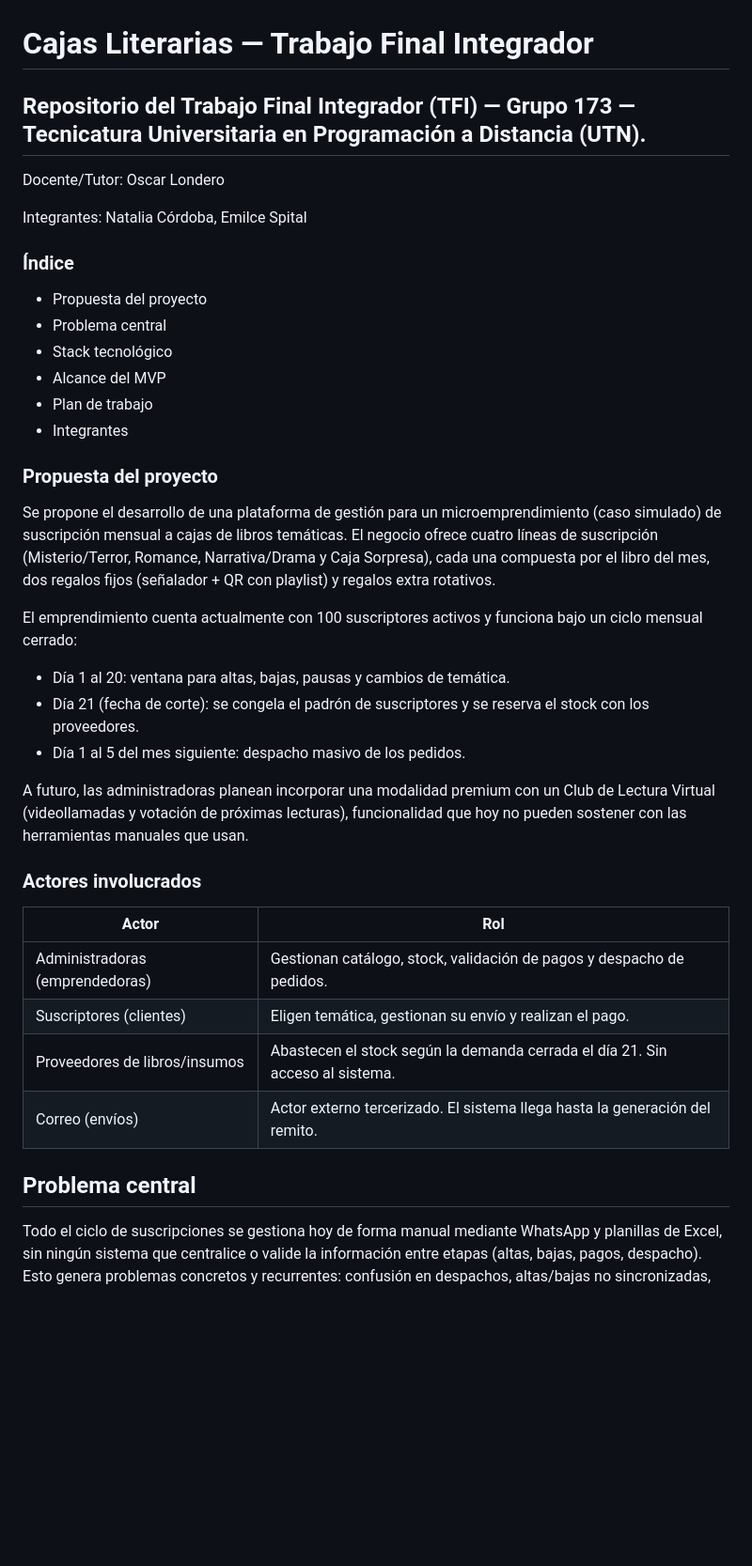
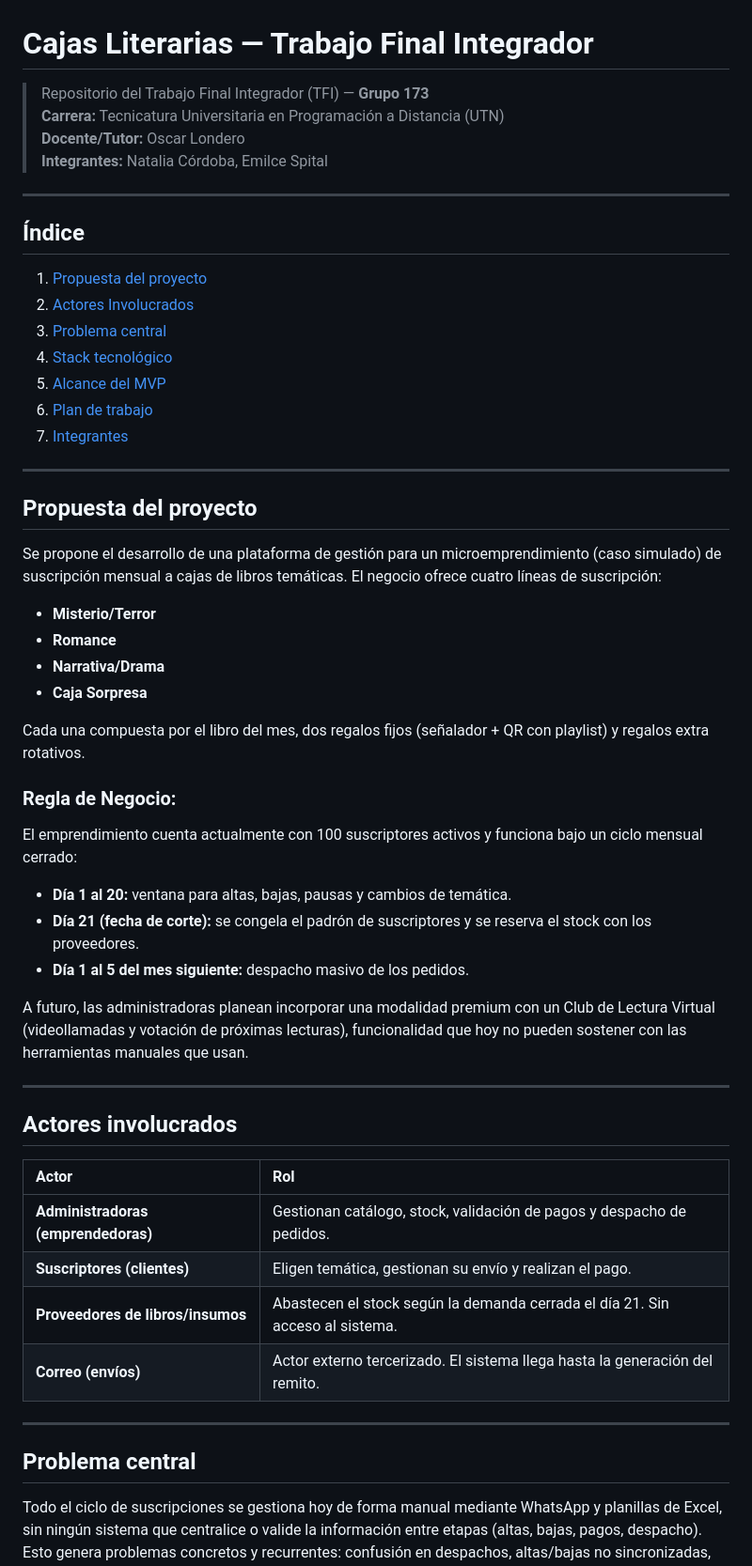
Before and after one commit to Emilce97/TFI-CajasLiterarias, a Markdown page: README.md, the part around one of its changes. Shown at 94% size. Drawn GitHub-style; blank space fills up the shorter version.

```diff
--- a/README.md
+++ b/README.md
@@ -1,39 +1,56 @@
 # Cajas Literarias — Trabajo Final Integrador
 
-## Repositorio del Trabajo Final Integrador (TFI) — Grupo 173 — Tecnicatura Universitaria en Programación a Distancia (UTN).
+> Repositorio del Trabajo Final Integrador (TFI) — **Grupo 173**
+> **Carrera:** Tecnicatura Universitaria en Programación a Distancia (UTN)
+> **Docente/Tutor:** Oscar Londero
+> **Integrantes:** Natalia Córdoba, Emilce Spital
 
-Docente/Tutor: Oscar Londero
+---
 
-Integrantes: Natalia Córdoba, Emilce Spital
+## Índice
+1. [Propuesta del proyecto](#-propuesta-del-proyecto)
+2. [Actores Involucrados](#-actores-involucrados)
+3. [Problema central](#-problema-central)
+4. [Stack tecnológico](#-stack-tecnológico)
+5. [Alcance del MVP](#-alcance-del-mvp)
+6. [Plan de trabajo](#-plan-de-trabajo-y-cronograma)
+7. [Integrantes](#-integrantes)
 
-### Índice
-- Propuesta del proyecto
-- Problema central
-- Stack tecnológico
-- Alcance del MVP
-- Plan de trabajo
-- Integrantes
+---
 
-### Propuesta del proyecto
+## Propuesta del proyecto
 
-Se propone el desarrollo de una plataforma de gestión para un microemprendimiento (caso simulado) de suscripción mensual a cajas de libros temáticas. El negocio ofrece cuatro líneas de suscripción (Misterio/Terror, Romance, Narrativa/Drama y Caja Sorpresa), cada una compuesta por el libro del mes, dos regalos fijos (señalador + QR con playlist) y regalos extra rotativos.
+Se propone el desarrollo de una plataforma de gestión para un microemprendimiento (caso simulado) de suscripción mensual a cajas de libros temáticas. El negocio ofrece cuatro líneas de suscripción:
+* **Misterio/Terror**
+* **Romance**
+* **Narrativa/Drama**
+* **Caja Sorpresa**
+
+Cada una compuesta por el libro del mes, dos regalos fijos (señalador + QR con playlist) y regalos extra rotativos.
+
+### Regla de Negocio:
 
 El emprendimiento cuenta actualmente con 100 suscriptores activos y funciona bajo un ciclo mensual cerrado:
-
-- Día 1 al 20: ventana para altas, bajas, pausas y cambios de temática.
-- Día 21 (fecha de corte): se congela el padrón de suscriptores y se reserva el stock con los proveedores.
-- Día 1 al 5 del mes siguiente: despacho masivo de los pedidos.
+* **Día 1 al 20:** ventana para altas, bajas, pausas y cambios de temática.
+* **Día 21 (fecha de corte):** se congela el padrón de suscriptores y se reserva el stock con los proveedores.
+* **Día 1 al 5 del mes siguiente:** despacho masivo de los pedidos.
 
 A futuro, las administradoras planean incorporar una modalidad premium con un Club de Lectura Virtual (videollamadas y votación de próximas lecturas), funcionalidad que hoy no pueden sostener con las herramientas manuales que usan.
 
-### Actores involucrados
+---
+
+## Actores involucrados
+
 | Actor | Rol |
-|---|---|
-| Administradoras (emprendedoras) | Gestionan catálogo, stock, validación de pagos y despacho de pedidos. |
-| Suscriptores (clientes) | Eligen temática, gestionan su envío y realizan el pago. |
-| Proveedores de libros/insumos | Abastecen el stock según la demanda cerrada el día 21. Sin acceso al sistema. |
-| Correo (envíos) | Actor externo tercerizado. El sistema llega hasta la generación del remito. |
+| :--- | :--- |
+| **Administradoras (emprendedoras)** | Gestionan catálogo, stock, validación de pagos y despacho de pedidos. |
+| **Suscriptores (clientes)** | Eligen temática, gestionan su envío y realizan el pago. |
+| **Proveedores de libros/insumos** | Abastecen el stock según la demanda cerrada el día 21. Sin acceso al sistema. |
+| **Correo (envíos)** | Actor externo tercerizado. El sistema llega hasta la generación del remito. |
+
+---
 
 ## Problema central
+
 Todo el ciclo de suscripciones se gestiona hoy de forma manual mediante WhatsApp y planillas de Excel, sin ningún sistema que centralice o valide la información entre etapas (altas, bajas, pagos, despacho). Esto genera problemas concretos y recurrentes: confusión en despachos, altas/bajas no sincronizadas, cambios de temática no reflejados a tiempo, riesgo de reenviar títulos ya entregados, y desajustes entre pagos validados y stock físico disponible.
 
```
Also changed, not shown: other parts of README.md (+48 -38 lines).
